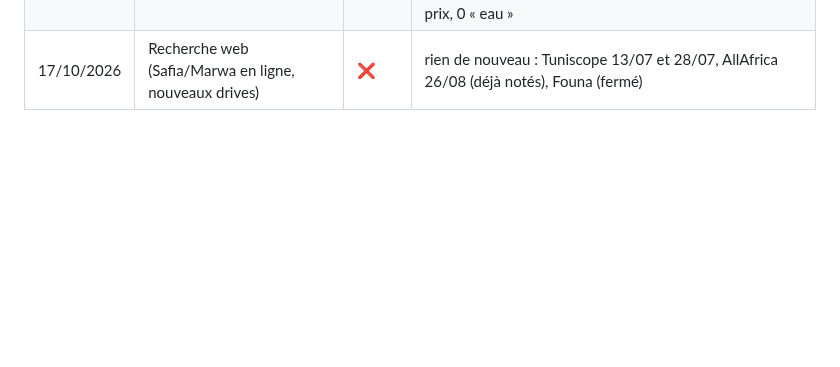
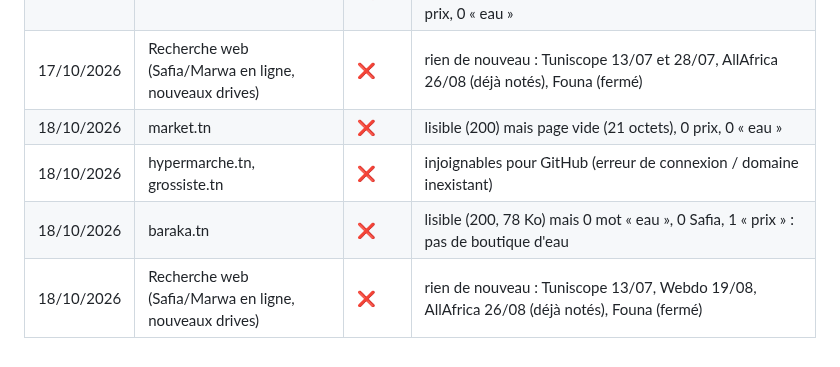
Before and after one commit to Ah6259/prix-eaux-tunisie, a Markdown page: tools/sources_a_explorer.md, the part around the change. Rendered like a GitHub page; blank space fills up the shorter version.

Commit message:
Recherche de sources (18/10/2026)
Co-Authored-By: Claude Sonnet 5.5 <noreply@anthropic.com>
Claude-Session: https://claude.ai/code/session_01PuWhdDERjuPxB1URAdFWhH

```diff
--- a/tools/sources_a_explorer.md
+++ b/tools/sources_a_explorer.md
@@ -59,3 +59,7 @@ Statuts : ✅ déjà utilisée · 🟢 prometteuse (à proposer) · 🖥️ lisi
 | 17/10/2026 | carrefourexpress.tn, tunisiamart.com | ❌ | injoignables pour GitHub (erreur de connexion / domaine inexistant) |
 | 17/10/2026 | kamioun.com | ❌ | lisible (200) mais plateforme B2B pour épiceries de quartier (application), page « introuvable », noindex, 0 prix, 0 « eau » |
 | 17/10/2026 | Recherche web (Safia/Marwa en ligne, nouveaux drives) | ❌ | rien de nouveau : Tuniscope 13/07 et 28/07, AllAfrica 26/08 (déjà notés), Founa (fermé) |
+| 18/10/2026 | market.tn | ❌ | lisible (200) mais page vide (21 octets), 0 prix, 0 « eau » |
+| 18/10/2026 | hypermarche.tn, grossiste.tn | ❌ | injoignables pour GitHub (erreur de connexion / domaine inexistant) |
+| 18/10/2026 | baraka.tn | ❌ | lisible (200, 78 Ko) mais 0 mot « eau », 0 Safia, 1 « prix » : pas de boutique d'eau |
+| 18/10/2026 | Recherche web (Safia/Marwa en ligne, nouveaux drives) | ❌ | rien de nouveau : Tuniscope 13/07, Webdo 19/08, AllAfrica 26/08 (déjà notés), Founa (fermé) |
```
